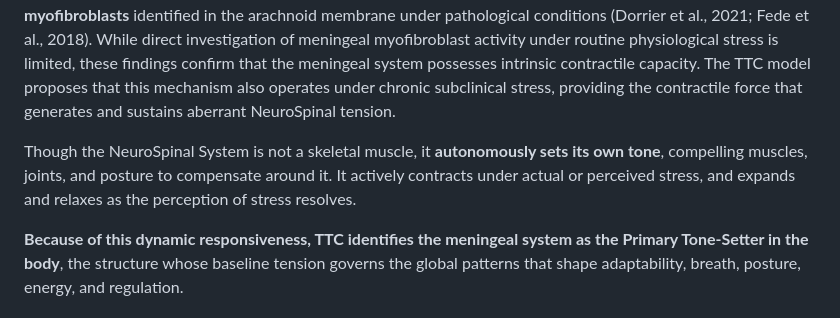
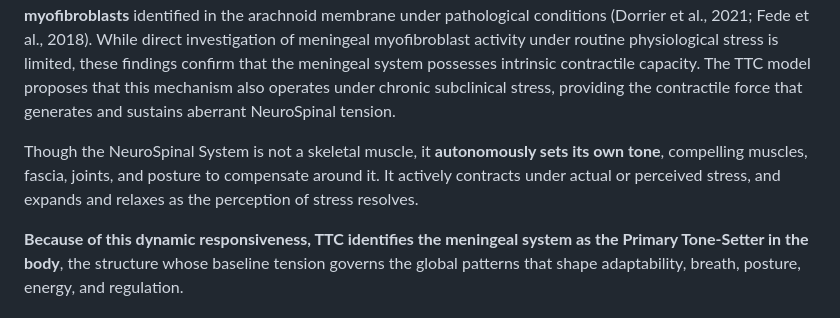
Before and after one commit to drzachconner/TTC-White-Paper, a Markdown page: renditions/01_2026-02-03_MASTER_PAPER_COMPLETE.md, the part around the change. Rendered like a GitHub page.

Commit message:
fix: add fascia to structures compelled by NeuroSpinal tone
Co-Authored-By: Claude <noreply@anthropic.com>

```diff
--- a/renditions/01_2026-02-03_MASTER_PAPER_COMPLETE.md
+++ b/renditions/01_2026-02-03_MASTER_PAPER_COMPLETE.md
@@ -158,7 +158,7 @@ The multi-layered meningeal system acts as an active communication transfer mech
 
 Neurosurgeon **Alf Breig** first documented **Adverse Mechanical Tension (AMT)**, a state of aberrant tension in the meningeal system and spinal cord that can disturb neural function even without vertebral displacement (Breig, 1978). His work revealed that the nervous system is vulnerable to stretch, torsion, and sustained tension. Research has demonstrated fibroblast-to-myofibroblast differentiation in meningeal tissue, with **α-SMA–positive myofibroblasts** identified in the arachnoid membrane under pathological conditions (Dorrier et al., 2021; Fede et al., 2018). While direct investigation of meningeal myofibroblast activity under routine physiological stress is limited, these findings confirm that the meningeal system possesses intrinsic contractile capacity. The TTC model proposes that this mechanism also operates under chronic subclinical stress, providing the contractile force that generates and sustains aberrant NeuroSpinal tension.
 
-Though the NeuroSpinal System is not a skeletal muscle, it **autonomously sets its own tone**, compelling muscles, joints, and posture to compensate around it. It actively contracts under actual or perceived stress, and expands and relaxes as the perception of stress resolves.
+Though the NeuroSpinal System is not a skeletal muscle, it **autonomously sets its own tone**, compelling muscles, fascia, joints, and posture to compensate around it. It actively contracts under actual or perceived stress, and expands and relaxes as the perception of stress resolves.
 
 **Because of this dynamic responsiveness, TTC identifies the meningeal system as the Primary Tone-Setter in the body**, the structure whose baseline tension governs the global patterns that shape adaptability, breath, posture, energy, and regulation.
 
```
